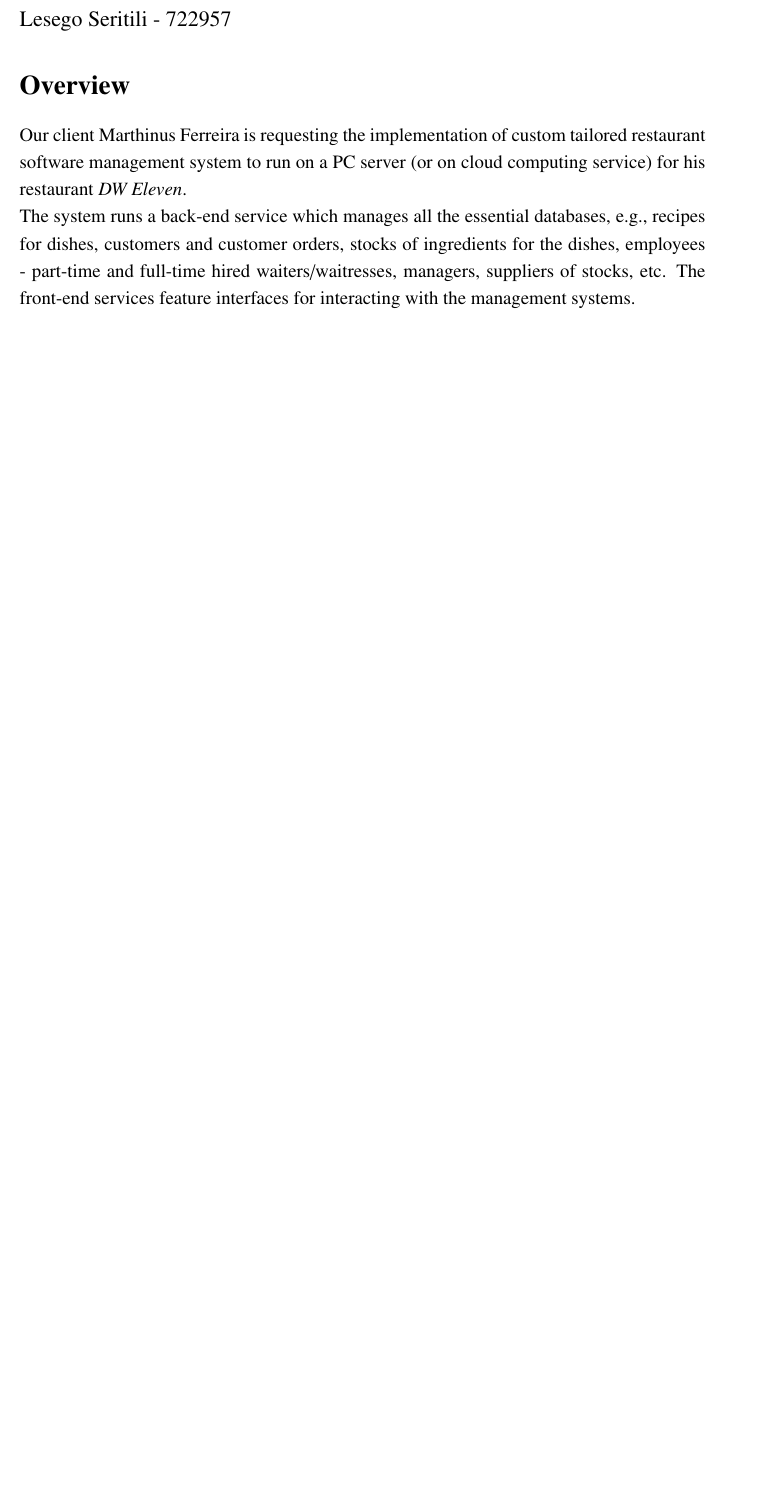
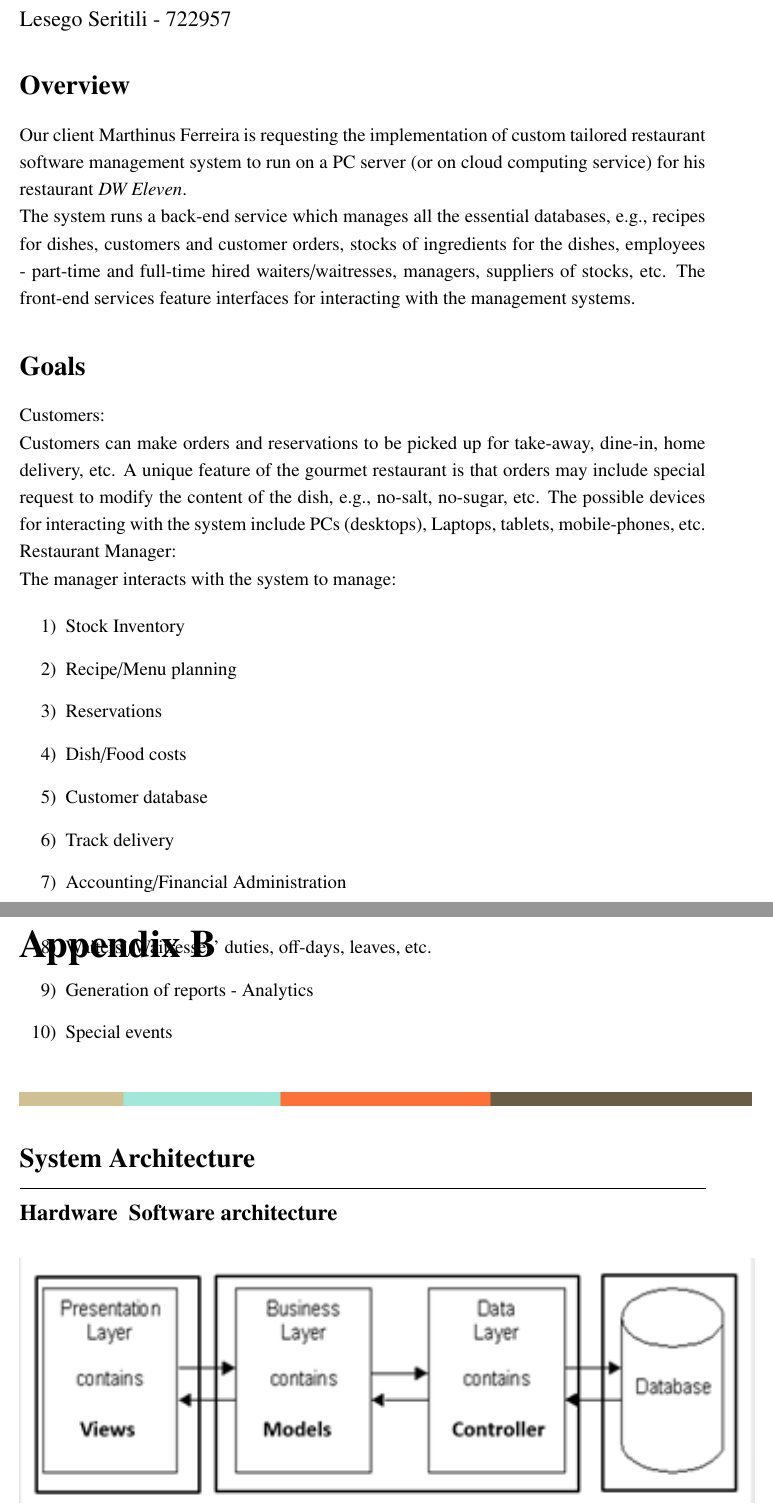
Before and after one commit to Add-Commit-Push/SEProject, a LaTeX document (Documentation/Lab 2/Lab_2.tex): part of page 2 of 3 before the commit and two parts of pages 2 and 3 of 4 after it, the two joined at a grey line, cut so that both start at the same text, the shorter picture padded with empty space. Compiled offline with pdfLaTeX.

Commit message:
Added system arc

```diff
--- a/Documentation/Lab 2/Lab_2.tex
+++ b/Documentation/Lab 2/Lab_2.tex
@@ -191,4 +191,42 @@ Our~client  Marthinus Ferreira is requesting the implementation of custom tailor
 \noindent
 The system runs a back-end service which manages all the essential databases, e.g., recipes for dishes, customers and customer orders, stocks of ingredients for the dishes, employees - part-time and full-time hired waiters/waitresses, managers, suppliers of stocks, etc. The front-end services feature interfaces for interacting with the management systems. \par
 \noindent
+\section*{Goals}
+ \par
+\noindent
+Customers: \par
+\noindent
+Customers can make orders and reservations to be picked up for take-away, dine-in, home delivery, etc. A unique feature of the gourmet restaurant is that orders may include special request to modify the content of the dish, e.g., no-salt, no-sugar, etc. The possible devices for interacting with the system include PCs (desktops), Laptops, tablets, mobile-phones, etc.  \par
+\noindent
+Restaurant Manager:  \par
+\noindent
+The manager interacts with the system to manage:  \par
+\begin{myEnumerate}
+\item Stock Inventory \par
+\item Recipe/Menu planning \par
+\item Reservations \par
+\item Dish/Food costs \par
+\item Customer database  \par
+\item Track delivery \par
+\item Accounting/Financial Administration \par
+\item Waiters’/Waitresses’ duties, off-days, leaves, etc. \par
+\item Generation of reports - Analytics \par
+\item Special events \end{myEnumerate}
+ \par
+\vspace{12pt}
+\vspace{12pt}
+\noindent
 
+\section*{System Architecture}
+\par
+\subsection*{Hardware & Software architecture}
+ \par
+
+
+ %%%%%%%%%%%%  Figure/Image No:3 here %%%%%%%%%%%%%%
+
+
+\begin{figure}[H]
+\begin{center}
+\includegraphics[width=6.5in,height=2.57in]{./uploads_new/Lab_2.docx_DIR/media/image7.png}
+\end{center}
```
Also changed, not shown: Documentation/Lab 2/Lab_2.pdf, Documentation/Lab 2/Lab_2.tex (9 more changed lines), 2 other files.
